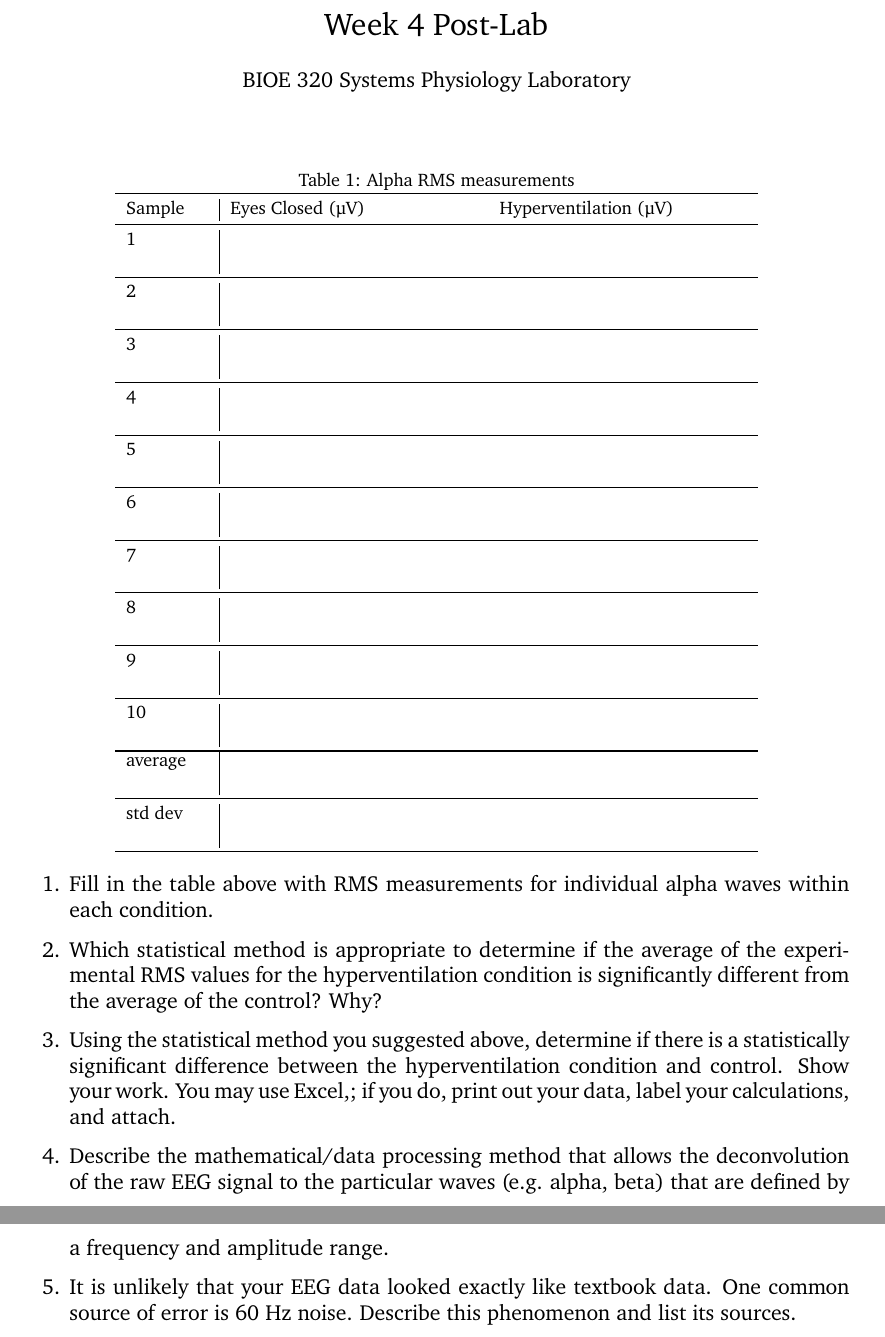
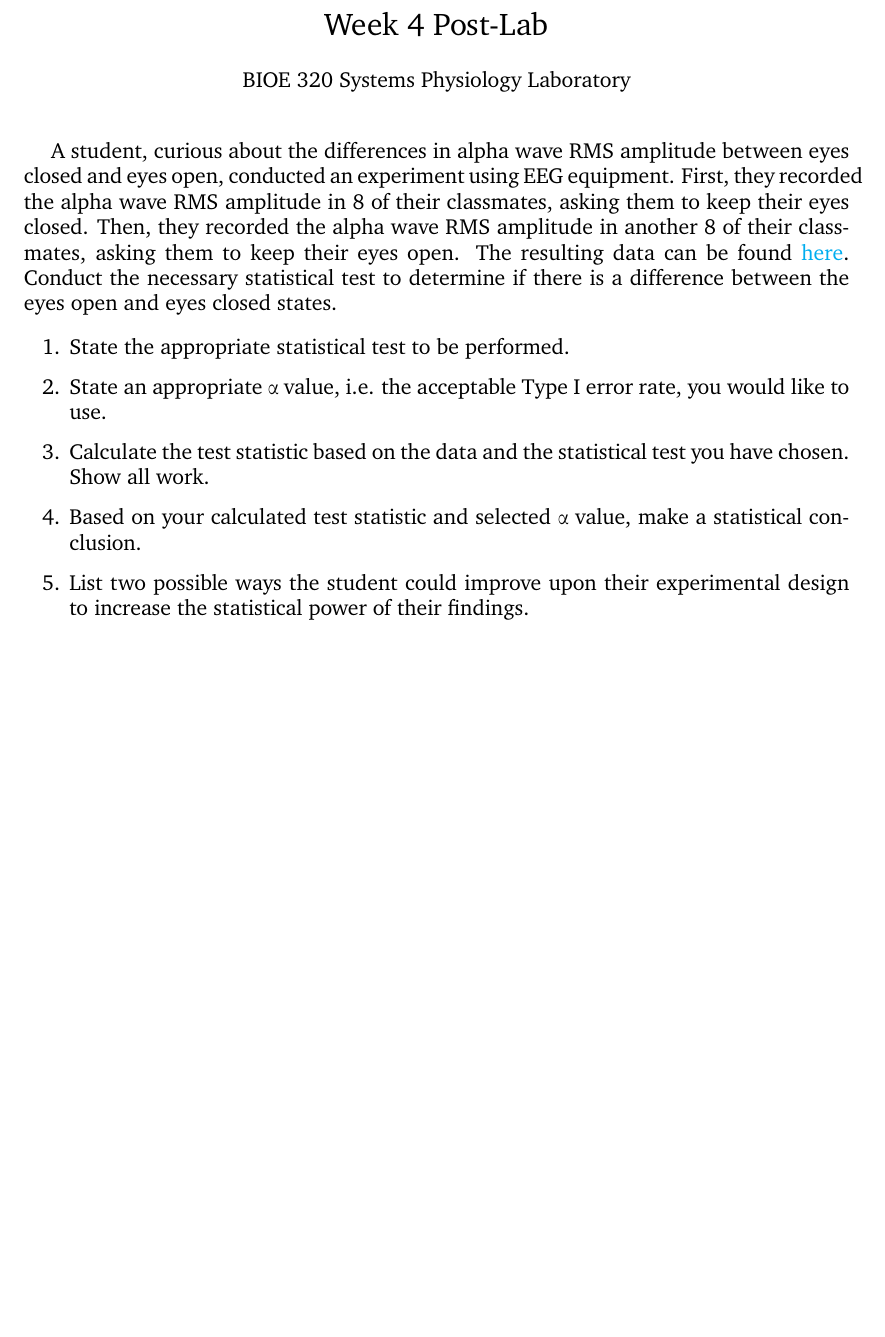
Before and after one commit to jameslong12/BIOE320, a LaTeX document (postlabs/week_4_EEG.tex): two parts of pages 1 and 2 of 2 before the commit and part of the page after it, the two joined at a grey line, cut so that both start at the same text, the shorter picture padded with empty space. Compiled offline with pdfLaTeX.

Commit message:
convert to data, add stat tables

```diff
--- a/postlabs/week_4_EEG.tex
+++ b/postlabs/week_4_EEG.tex
@@ -23,35 +23,13 @@
 \maketitle
 \large
 
+A student, curious about the differences in alpha wave RMS amplitude between eyes closed and eyes open, conducted an experiment using EEG equipment. First, they recorded the alpha wave RMS amplitude in 8 of their classmates, asking them to keep their eyes closed. Then, they recorded the alpha wave RMS amplitude in another 8 of their classmates, asking them to keep their eyes open. The resulting data can be found \href{https://jameslong12.github.io/BIOE320/Assignments.html}{here}. Conduct the necessary statistical test to determine if there is a difference between the eyes open and eyes closed states.
+
 \begin{enumerate}
-	\item
-	\begin{table}[h]
-	\centering
-	\caption{Alpha RMS measurements}
-	\begin{tabular}[h!]{p{0.1\textwidth}|p{0.3\textwidth}p{0.3\textwidth}}
-	\toprule
-	Sample & Eyes Closed (\textmu V) & Hyperventilation (\textmu V)\\
-	\midrule
-	1 & &\\ & &\\ \midrule
-	2 & &\\ & &\\ \midrule
-	3 & &\\ & &\\ \midrule
-	4 & &\\ & &\\ \midrule
-	5 & &\\ & &\\ \midrule
-	6 & &\\ & &\\ \midrule
-	7 & &\\ & &\\ \midrule
-	8 & &\\ & &\\ \midrule
-	9 & &\\ & &\\ \midrule
-	10 & &\\ & &\\ \bottomrule
-	average & &\\ & &\\ \midrule
-	std dev & &\\ & &\\ \bottomrule
-	\end{tabular}
-	\end{table}
-	\large
-
-	Fill in the table above with RMS measurements for individual alpha waves within each condition.
-	\item Which statistical method is appropriate to determine if the average of the experimental RMS values for the hyperventilation condition is significantly different from the average of the control? Why?
-	\item Using the statistical method you suggested above, determine if there is a statistically significant difference between the hyperventilation condition and control. Show your work. You may use Excel,; if you do, print out your data, label your calculations, and attach.
-	\item Describe the mathematical/data processing method that allows the deconvolution of the raw EEG signal to the particular waves (e.g. alpha, beta) that are defined by a frequency and amplitude range.
-	\item It is unlikely that your EEG data looked exactly like textbook data. One common source of error is 60 Hz noise. Describe this phenomenon and list its sources.
+	\item State the appropriate statistical test to be performed.
+	\item State an appropriate \textalpha\ value, i.e. the acceptable Type I error rate, you would like to use.
+	\item Calculate the test statistic based on the data and the statistical test you have chosen. Show all work.
+	\item Based on your calculated test statistic and selected \textalpha\ value, make a statistical conclusion.
+	\item List two possible ways the student could improve upon their experimental design to increase the statistical power of their findings.
 \end{enumerate}
 \end{document}
```
Also changed, not shown: postlabs/week_2_EMG_I.pdf, postlabs/week_4_EEG.pdf, statistics/F-table.pdf (added), statistics/t_table.pdf (added), statistics/z_distribution.pdf (added).
